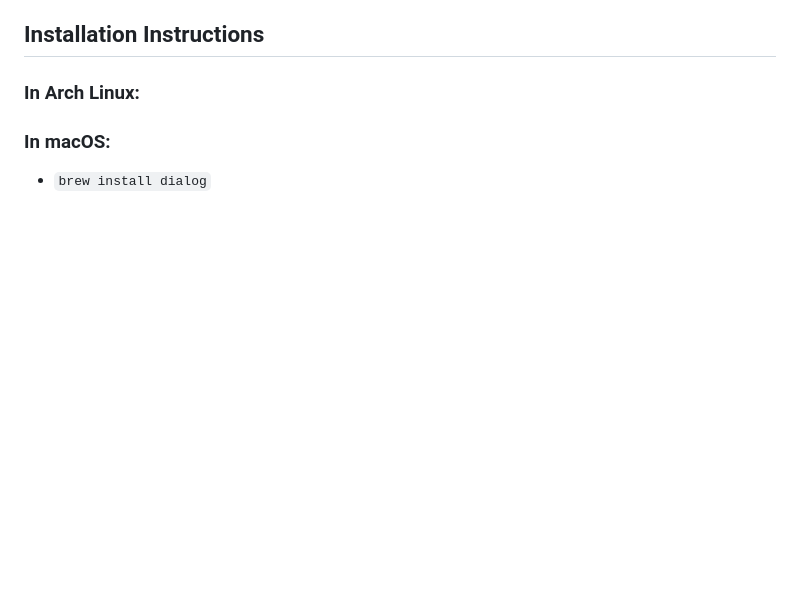
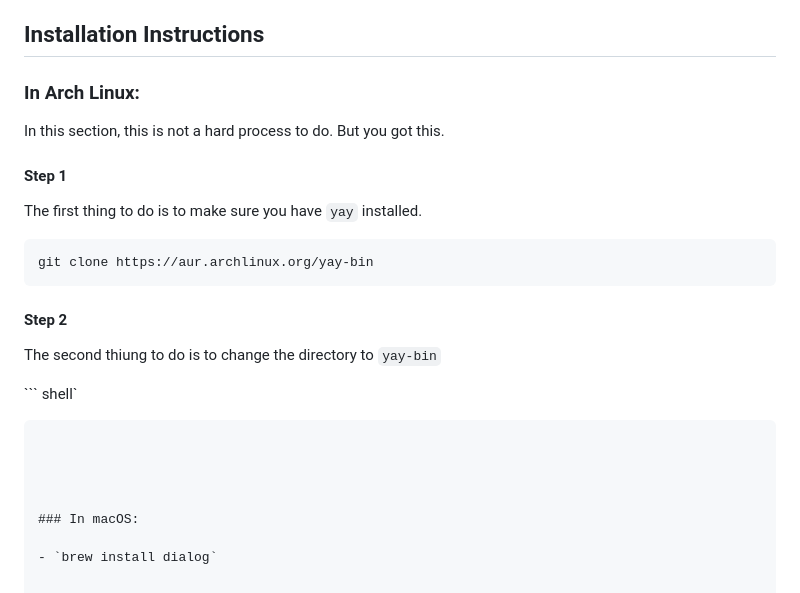
Before and after one commit to Smith-Pad/subjects, a Markdown page: README.md, the part around the change. Drawn GitHub-style; blank space fills up the shorter version.

Commit message:
Updated Documentation

````diff
--- a/README.md
+++ b/README.md
@@ -15,6 +15,21 @@ Smith-Pad Subjects engages students with tactile learning.
 ## Installation Instructions
 
 ### In Arch Linux:
+In this section, this is not a hard process to do. But you got this.
+
+#### Step 1
+The first thing to do is to make sure you have `yay` installed.
+
+``` shell
+git clone https://aur.archlinux.org/yay-bin
+```
+
+#### Step 2
+The second thiung to do is to change the directory to `yay-bin`
+
+``` shell`
+
+```
 
 
 
````
